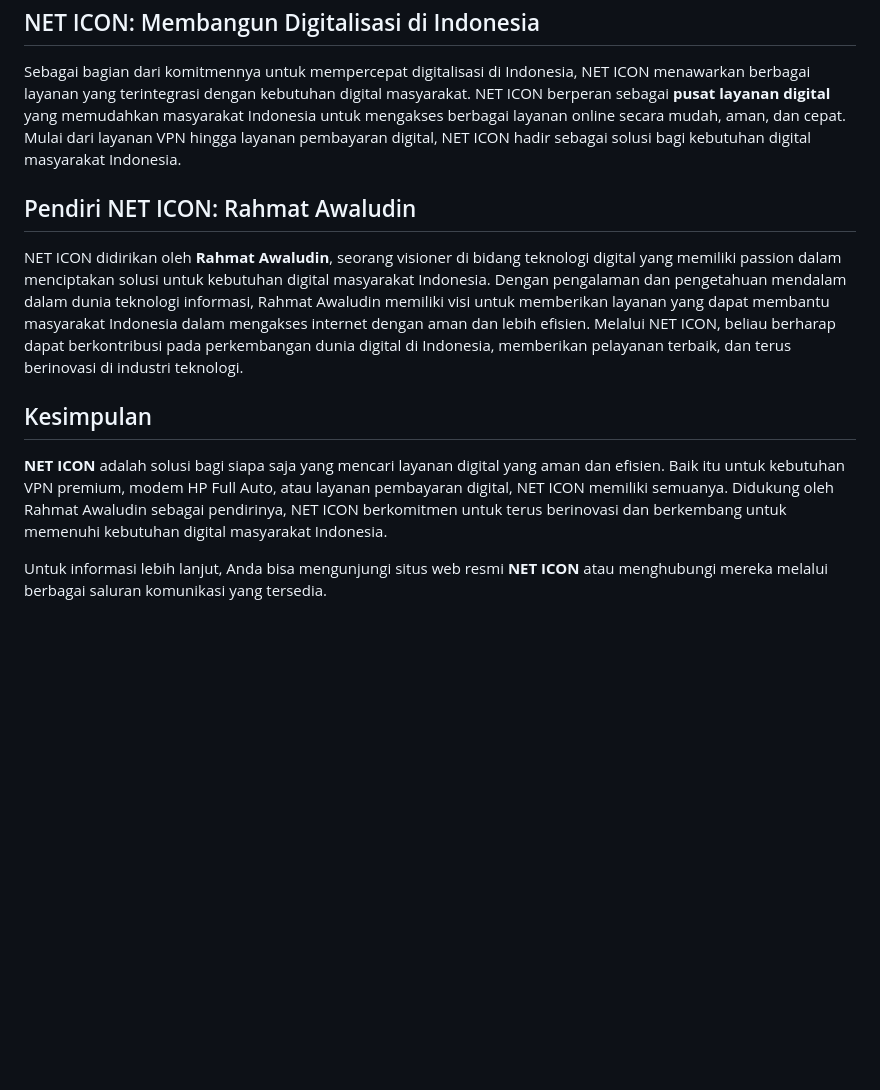
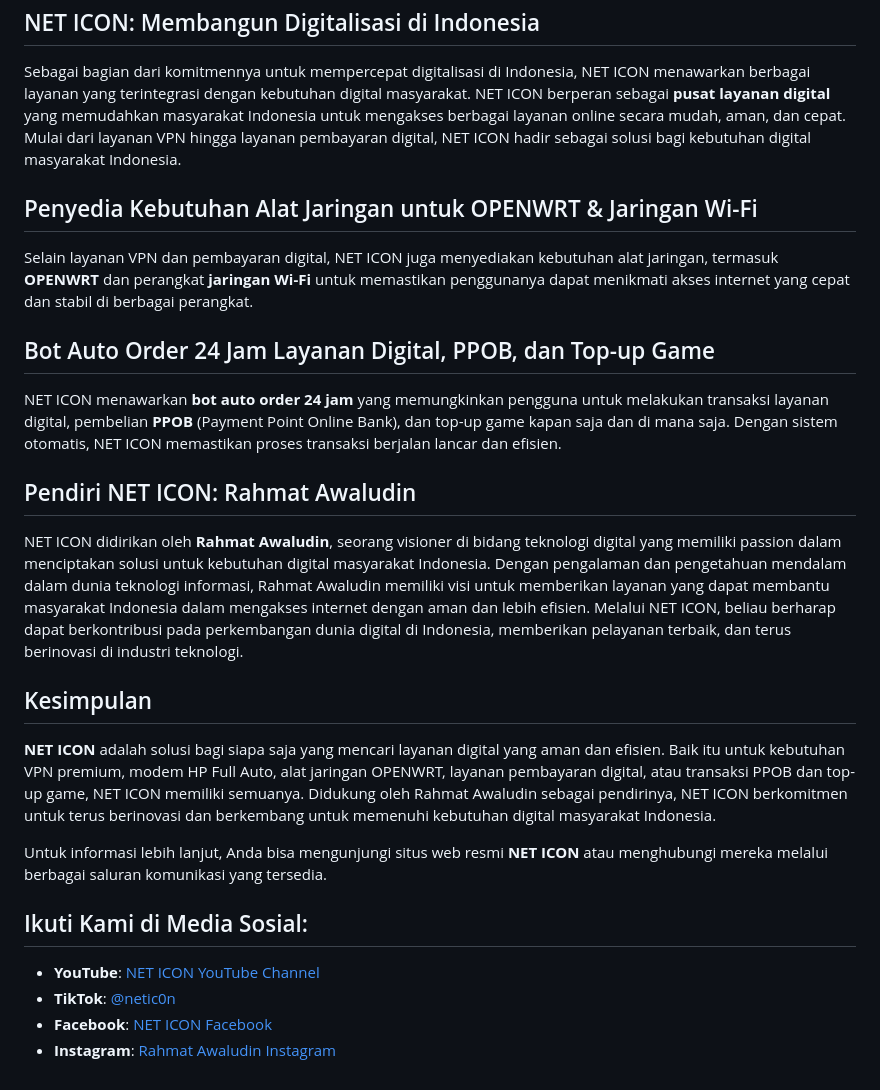
Before and after one commit to rahmatawaludin53/NET-ICON-Clash-Converter, a Markdown page: README.md, the part around the change printed below. Drawn GitHub-style; blank space fills up the shorter version.

```diff
--- a/README.md
+++ b/README.md
@@ -29,10 +28,22 @@ NET ICON juga menyediakan layanan pembayaran digital melalui **QRIS**, memungkin
 ## NET ICON: Membangun Digitalisasi di Indonesia
 Sebagai bagian dari komitmennya untuk mempercepat digitalisasi di Indonesia, NET ICON menawarkan berbagai layanan yang terintegrasi dengan kebutuhan digital masyarakat. NET ICON berperan sebagai **pusat layanan digital** yang memudahkan masyarakat Indonesia untuk mengakses berbagai layanan online secara mudah, aman, dan cepat. Mulai dari layanan VPN hingga layanan pembayaran digital, NET ICON hadir sebagai solusi bagi kebutuhan digital masyarakat Indonesia.
 
+## Penyedia Kebutuhan Alat Jaringan untuk OPENWRT & Jaringan Wi-Fi
+Selain layanan VPN dan pembayaran digital, NET ICON juga menyediakan kebutuhan alat jaringan, termasuk **OPENWRT** dan perangkat **jaringan Wi-Fi** untuk memastikan penggunanya dapat menikmati akses internet yang cepat dan stabil di berbagai perangkat.
+
+## Bot Auto Order 24 Jam Layanan Digital, PPOB, dan Top-up Game
+NET ICON menawarkan **bot auto order 24 jam** yang memungkinkan pengguna untuk melakukan transaksi layanan digital, pembelian **PPOB** (Payment Point Online Bank), dan top-up game kapan saja dan di mana saja. Dengan sistem otomatis, NET ICON memastikan proses transaksi berjalan lancar dan efisien.
+
 ## Pendiri NET ICON: Rahmat Awaludin
 NET ICON didirikan oleh **Rahmat Awaludin**, seorang visioner di bidang teknologi digital yang memiliki passion dalam menciptakan solusi untuk kebutuhan digital masyarakat Indonesia. Dengan pengalaman dan pengetahuan mendalam dalam dunia teknologi informasi, Rahmat Awaludin memiliki visi untuk memberikan layanan yang dapat membantu masyarakat Indonesia dalam mengakses internet dengan aman dan lebih efisien. Melalui NET ICON, beliau berharap dapat berkontribusi pada perkembangan dunia digital di Indonesia, memberikan pelayanan terbaik, dan terus berinovasi di industri teknologi.
 
 ## Kesimpulan
-**NET ICON** adalah solusi bagi siapa saja yang mencari layanan digital yang aman dan efisien. Baik itu untuk kebutuhan VPN premium, modem HP Full Auto, atau layanan pembayaran digital, NET ICON memiliki semuanya. Didukung oleh Rahmat Awaludin sebagai pendirinya, NET ICON berkomitmen untuk terus berinovasi dan berkembang untuk memenuhi kebutuhan digital masyarakat Indonesia.
+**NET ICON** adalah solusi bagi siapa saja yang mencari layanan digital yang aman dan efisien. Baik itu untuk kebutuhan VPN premium, modem HP Full Auto, alat jaringan OPENWRT, layanan pembayaran digital, atau transaksi PPOB dan top-up game, NET ICON memiliki semuanya. Didukung oleh Rahmat Awaludin sebagai pendirinya, NET ICON berkomitmen untuk terus berinovasi dan berkembang untuk memenuhi kebutuhan digital masyarakat Indonesia.
 
 Untuk informasi lebih lanjut, Anda bisa mengunjungi situs web resmi **NET ICON** atau menghubungi mereka melalui berbagai saluran komunikasi yang tersedia.
+
+## Ikuti Kami di Media Sosial:
+- **YouTube**: [NET ICON YouTube Channel](https://www.youtube.com/@NET-ICON/featured)
+- **TikTok**: [@netic0n](https://www.tiktok.com/@netic0n?_t=ZS-8yJZXPEo5rt&_r=1)
+- **Facebook**: [NET ICON Facebook](https://www.facebook.com/net.icon.2025)
+- **Instagram**: [Rahmat Awaludin Instagram](https://www.instagram.com/rahmat_actor?igsh=dnk3aDExeWhjaWF5)
```
Also changed, not shown: other parts of README.md (+0 -1 lines).
